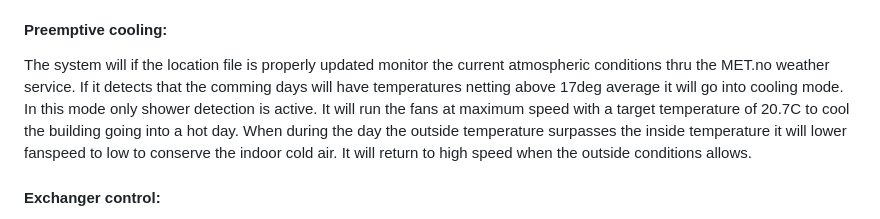
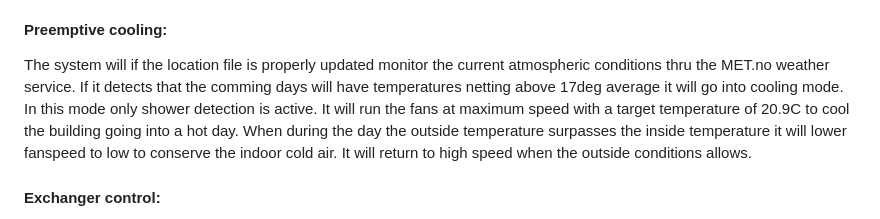
Before and after one commit to BeamCtrl/Airiana, a Markdown page: README.md, the part around the change. Drawn GitHub-style.

Commit message:
Update README.md
fix updated cooling low temp in readme

```diff
--- a/README.md
+++ b/README.md
@@ -122,7 +122,7 @@ The system will when activated map the sensor offset of the extracted air at dif
 
 #### Preemptive cooling:
 
-The system will if the location file is properly updated monitor the current atmospheric conditions thru the MET.no weather service. If it detects that the comming days will have temperatures netting above 17deg average it will go into cooling mode. In this mode only shower detection is active. It will run the fans at maximum speed with a target temperature of 20.7C to cool the building going into a hot day. When during the day the outside temperature surpasses the inside temperature it will lower fanspeed to low to conserve the indoor cold air. It will return to high speed when the outside conditions allows.
+The system will if the location file is properly updated monitor the current atmospheric conditions thru the MET.no weather service. If it detects that the comming days will have temperatures netting above 17deg average it will go into cooling mode. In this mode only shower detection is active. It will run the fans at maximum speed with a target temperature of 20.9C to cool the building going into a hot day. When during the day the outside temperature surpasses the inside temperature it will lower fanspeed to low to conserve the indoor cold air. It will return to high speed when the outside conditions allows.
 
 
 #### Exchanger control:
```
